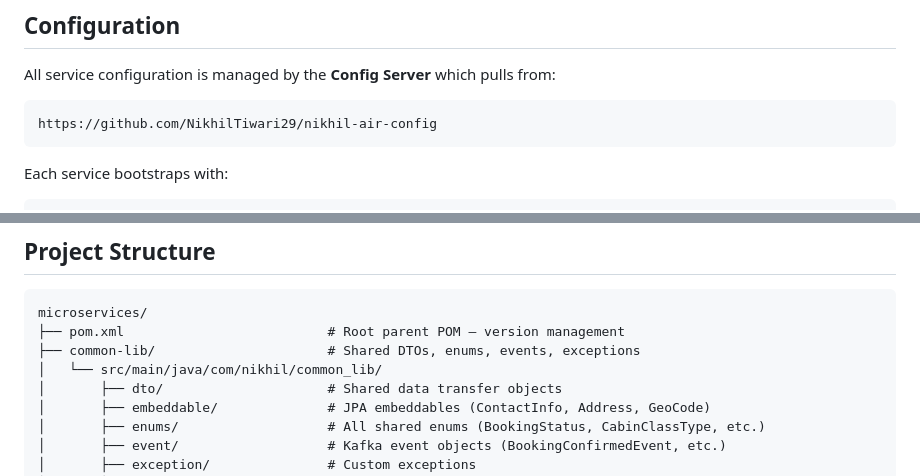
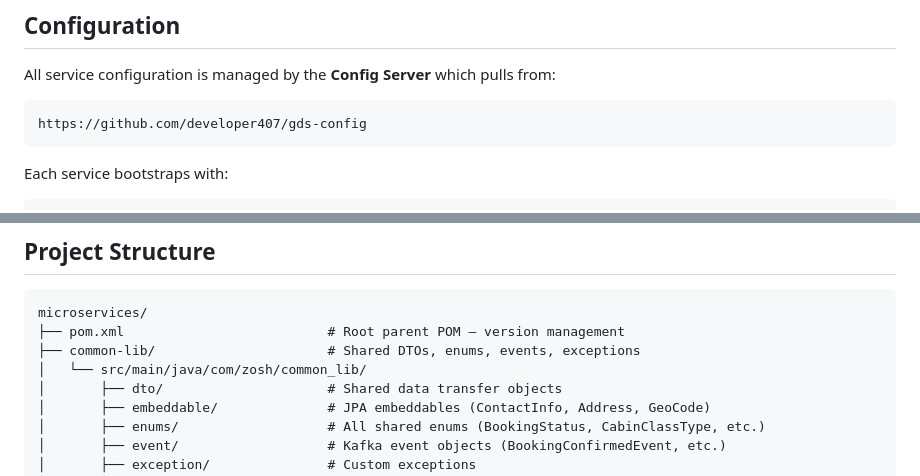
Before and after one commit to NikhilTiwari29/travelsphere, a Markdown page: microservices/README.md, 2 parts joined by grey strips. GitHub-like rendering.

````diff
--- a/microservices/README.md
+++ b/microservices/README.md
@@ -539,7 +539,7 @@ JWT_SECRET=your-256-bit-secret-key
 
 All service configuration is managed by the **Config Server** which pulls from:
 ```
-https://github.com/NikhilTiwari29/nikhil-air-config
+https://github.com/developer407/gds-config
 ```
 
 Each service bootstraps with:
@@ -585,7 +585,7 @@ spring:
 microservices/
 ├── pom.xml                          # Root parent POM — version management
 ├── common-lib/                      # Shared DTOs, enums, events, exceptions
-│   └── src/main/java/com/nikhil/common_lib/
+│   └── src/main/java/com/zosh/common_lib/
 │       ├── dto/                     # Shared data transfer objects
 │       ├── embeddable/              # JPA embeddables (ContactInfo, Address, GeoCode)
 │       ├── enums/                   # All shared enums (BookingStatus, CabinClassType, etc.)
````
